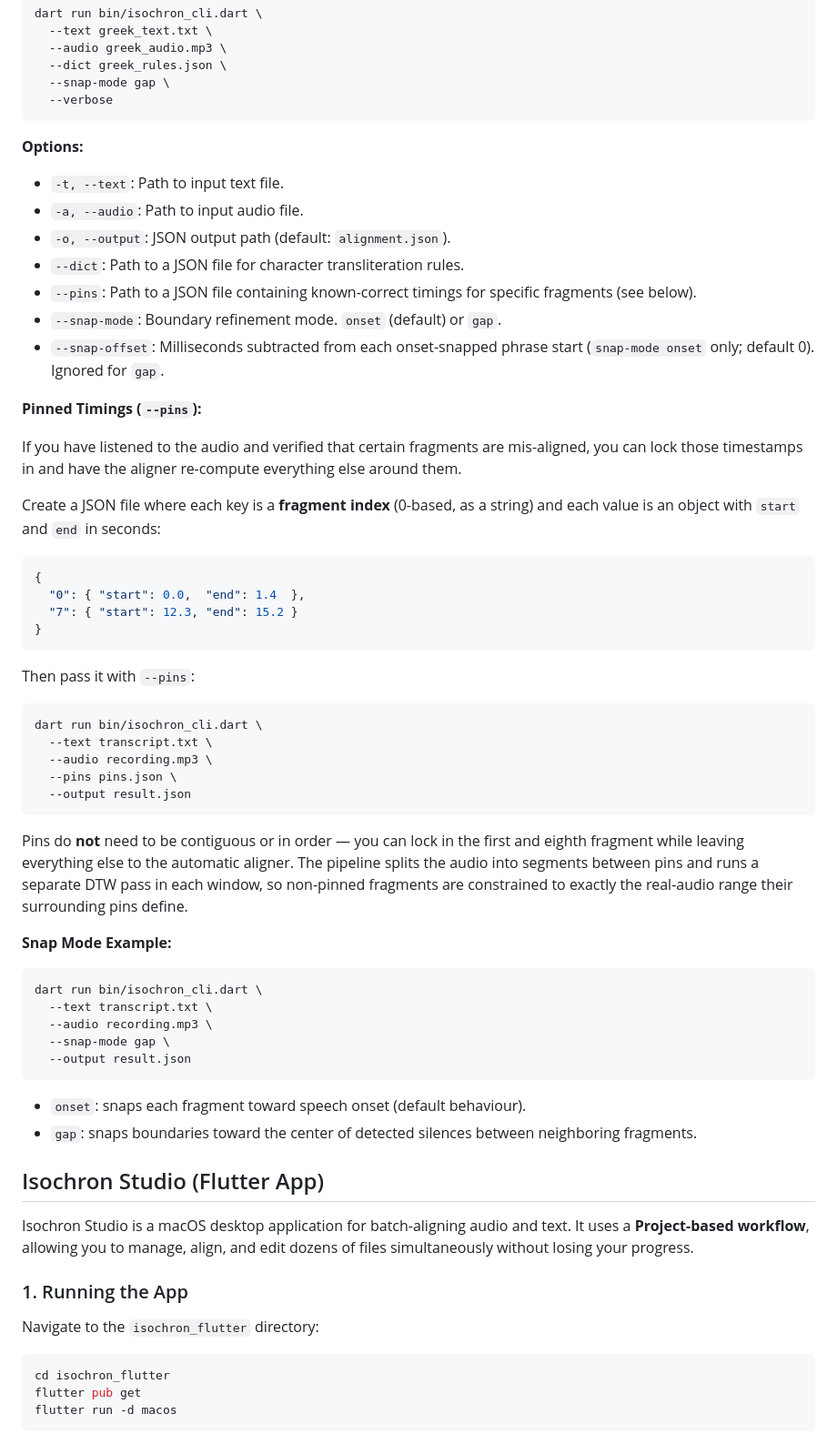
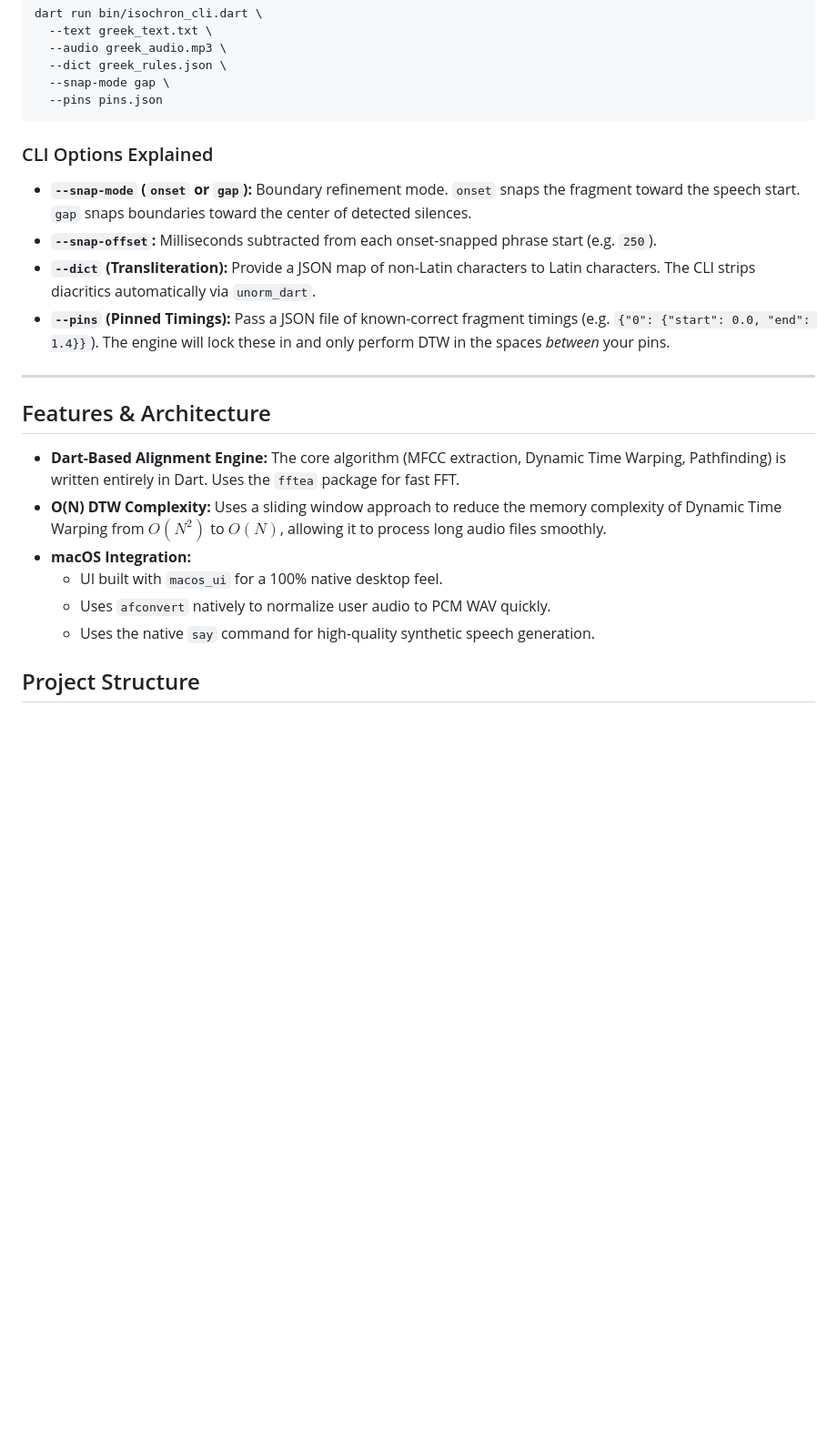
Before and after one commit to ethnosdev/isochron, a Markdown page: README.md, the part around one of its changes. Shown at 91% size. Rendered like a GitHub page; blank space fills up the shorter version.

````diff
--- a/README.md
+++ b/README.md
@@ -57,65 +85,25 @@ dart run bin/isochron_cli.dart \
   --audio greek_audio.mp3 \
   --dict greek_rules.json \
   --snap-mode gap \
-  --verbose
+  --pins pins.json
 ```
 
-**Options:**
-*   `-t, --text`: Path to input text file.
-*   `-a, --audio`: Path to input audio file.
-*   `-o, --output`: JSON output path (default: `alignment.json`).
-*   `--dict`: Path to a JSON file for character transliteration rules.
-*   `--pins`: Path to a JSON file containing known-correct timings for specific fragments (see below).
-*   `--snap-mode`: Boundary refinement mode. `onset` (default) or `gap`.
-*   `--snap-offset`: Milliseconds subtracted from each onset-snapped phrase start (`snap-mode onset` only; default 0). Ignored for `gap`.
+### CLI Options Explained
+* **`--snap-mode` (`onset` or `gap`):** Boundary refinement mode. `onset` snaps the fragment toward the speech start. `gap` snaps boundaries toward the center of detected silences.
+* **`--snap-offset`:** Milliseconds subtracted from each onset-snapped phrase start (e.g. `250`).
+* **`--dict` (Transliteration):** Provide a JSON map of non-Latin characters to Latin characters. The CLI strips diacritics automatically via `unorm_dart`.
+* **`--pins` (Pinned Timings):** Pass a JSON file of known-correct fragment timings (e.g. `{"0": {"start": 0.0, "end": 1.4}}`). The engine will lock these in and only perform DTW in the spaces *between* your pins.
 
-**Pinned Timings (`--pins`):**
+---
 
-If you have listened to the audio and verified that certain fragments are mis-aligned, you can lock those timestamps in and have the aligner re-compute everything else around them.
+## Features & Architecture
 
-Create a JSON file where each key is a **fragment index** (0-based, as a string) and each value is an object with `start` and `end` in seconds:
+* **Dart-Based Alignment Engine:** The core algorithm (MFCC extraction, Dynamic Time Warping, Pathfinding) is written entirely in Dart. Uses the `fftea` package for fast FFT.
+* **O(N) DTW Complexity:** Uses a sliding window approach to reduce the memory complexity of Dynamic Time Warping from $O(N^2)$ to $O(N)$, allowing it to process long audio files smoothly.
+* **macOS Integration:**
+    * UI built with `macos_ui` for a 100% native desktop feel.
+    * Uses `afconvert` natively to normalize user audio to PCM WAV quickly.
+    * Uses the native `say` command for high-quality synthetic speech generation.
 
-```json
-{
-  "0": { "start": 0.0,  "end": 1.4  },
-  "7": { "start": 12.3, "end": 15.2 }
-}
-```
+## Project Structure
 
-Then pass it with `--pins`:
-
-```bash
-dart run bin/isochron_cli.dart \
-  --text transcript.txt \
-  --audio recording.mp3 \
-  --pins pins.json \
-  --output result.json
-```
-
-Pins do **not** need to be contiguous or in order — you can lock in the first and eighth fragment while leaving everything else to the automatic aligner. The pipeline splits the audio into segments between pins and runs a separate DTW pass in each window, so non-pinned fragments are constrained to exactly the real-audio range their surrounding pins define.
-
-**Snap Mode Example:**
-```bash
-dart run bin/isochron_cli.dart \
-  --text transcript.txt \
-  --audio recording.mp3 \
-  --snap-mode gap \
-  --output result.json
-```
-
-- `onset`: snaps each fragment toward speech onset (default behaviour).
-- `gap`: snaps boundaries toward the center of detected silences between neighboring fragments.
-
-## Isochron Studio (Flutter App)
-
-Isochron Studio is a macOS desktop application for batch-aligning audio and text. It uses a **Project-based workflow**, allowing you to manage, align, and edit dozens of files simultaneously without losing your progress.
-
-### 1. Running the App
-Navigate to the `isochron_flutter` directory:
-
-```bash
-cd isochron_flutter
-flutter pub get
-flutter run -d macos
-```
-
````
Also changed, not shown: other parts of README.md (+56 -94 lines).
